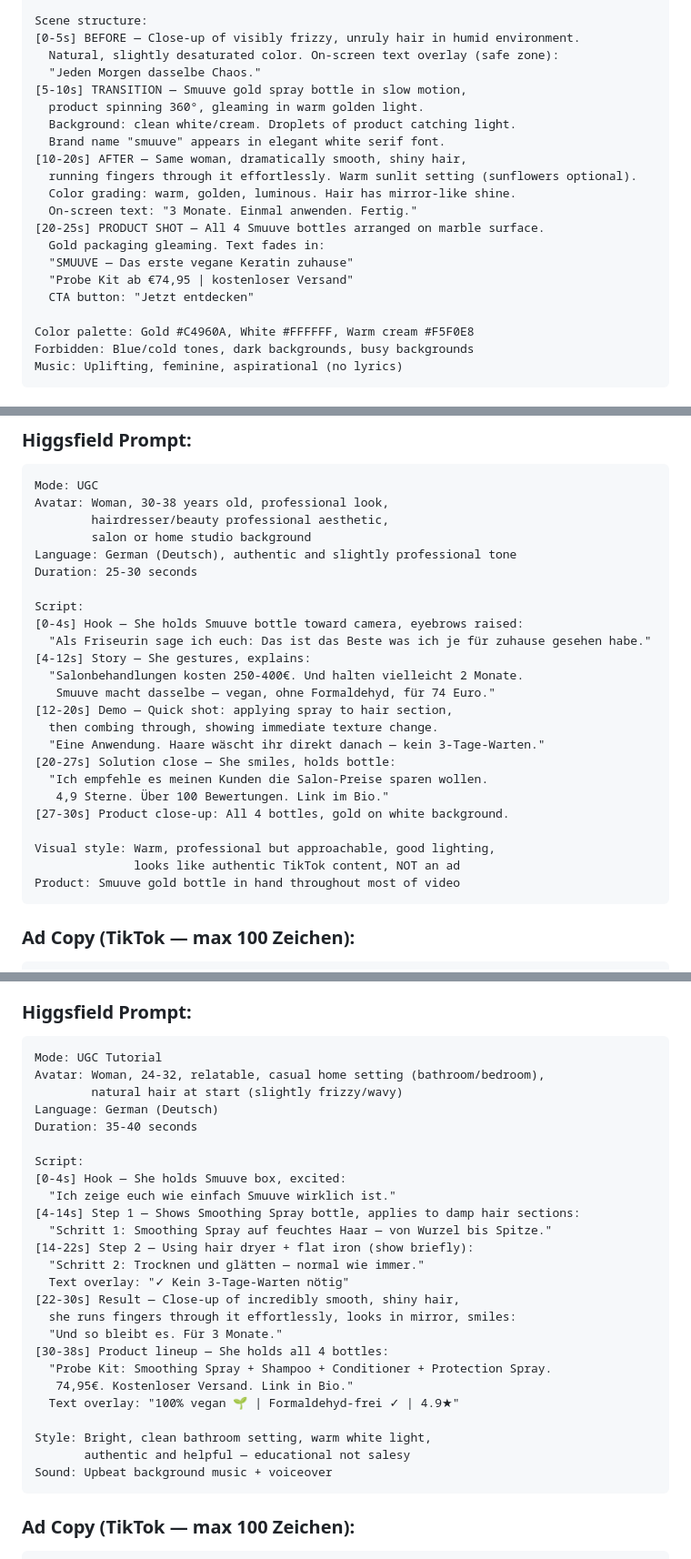
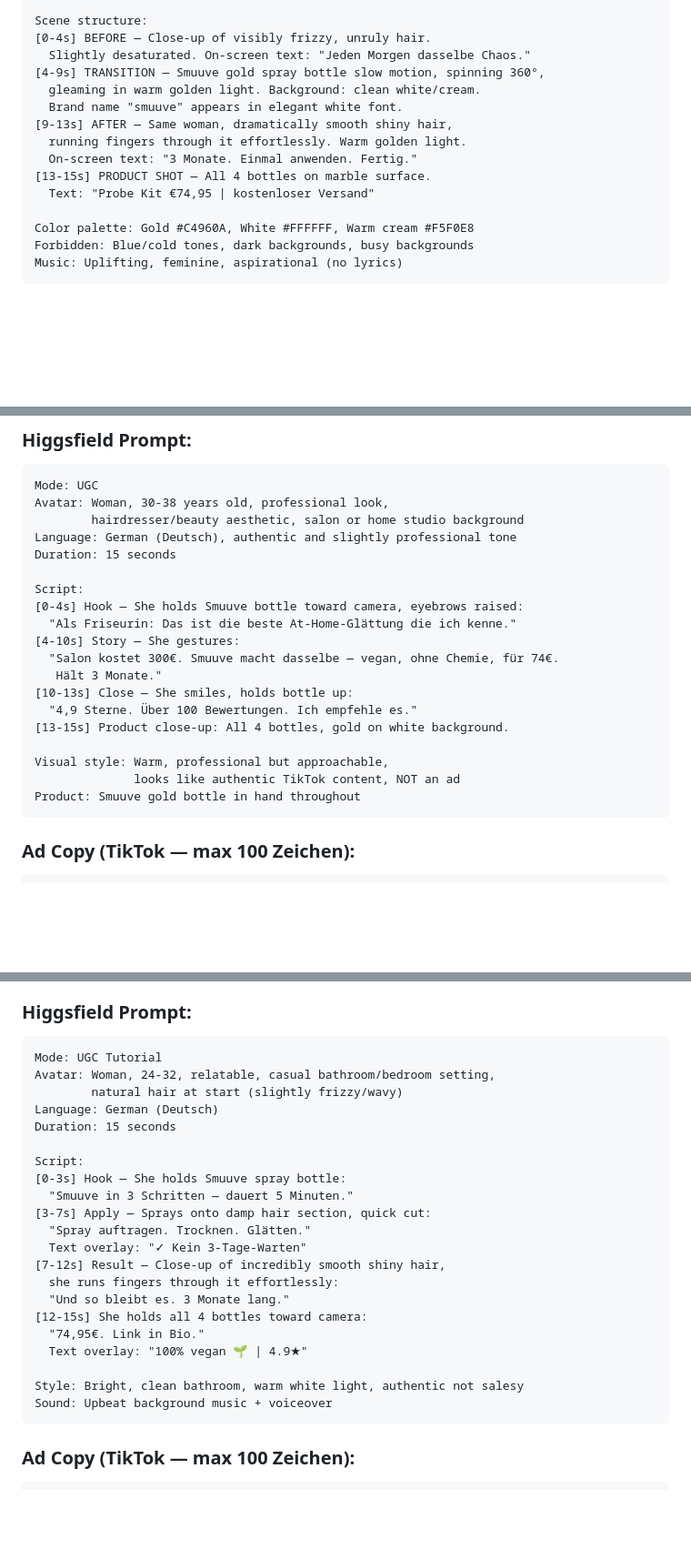
Before and after one commit to ilguezcaner-bit/Claude, a Markdown page: HIGGSFIELD-PROMPTS.md, 3 parts joined by grey strips. Shown at 91% size. Rendered like a GitHub page; blank space fills up the shorter version.

Commit message:
Trim all Higgsfield video prompts to max 15 seconds
ADs 02, 03, 04 cut down from 20-40s to 15s scripts.
AD 01 and AD 05 (static) were already within limit.

https://claude.ai/code/session_01Si8ao1Nn98uRRa2LfQFeZf

````diff
--- a/HIGGSFIELD-PROMPTS.md
+++ b/HIGGSFIELD-PROMPTS.md
@@ -81,22 +81,16 @@ Language: German (on-screen text only, no voiceover needed — add music)
 Style: Premium, warm golden tones, clean aesthetic
 
 Scene structure:
-[0-5s] BEFORE — Close-up of visibly frizzy, unruly hair in humid environment.
-  Natural, slightly desaturated color. On-screen text overlay (safe zone):
-  "Jeden Morgen dasselbe Chaos."
-[5-10s] TRANSITION — Smuuve gold spray bottle in slow motion,
-  product spinning 360°, gleaming in warm golden light.
-  Background: clean white/cream. Droplets of product catching light.
-  Brand name "smuuve" appears in elegant white serif font.
-[10-20s] AFTER — Same woman, dramatically smooth, shiny hair,
-  running fingers through it effortlessly. Warm sunlit setting (sunflowers optional).
-  Color grading: warm, golden, luminous. Hair has mirror-like shine.
+[0-4s] BEFORE — Close-up of visibly frizzy, unruly hair.
+  Slightly desaturated. On-screen text: "Jeden Morgen dasselbe Chaos."
+[4-9s] TRANSITION — Smuuve gold spray bottle slow motion, spinning 360°,
+  gleaming in warm golden light. Background: clean white/cream.
+  Brand name "smuuve" appears in elegant white font.
+[9-13s] AFTER — Same woman, dramatically smooth shiny hair,
+  running fingers through it effortlessly. Warm golden light.
   On-screen text: "3 Monate. Einmal anwenden. Fertig."
-[20-25s] PRODUCT SHOT — All 4 Smuuve bottles arranged on marble surface.
-  Gold packaging gleaming. Text fades in:
-  "SMUUVE — Das erste vegane Keratin zuhause"
-  "Probe Kit ab €74,95 | kostenloser Versand"
-  CTA button: "Jetzt entdecken"
+[13-15s] PRODUCT SHOT — All 4 bottles on marble surface.
+  Text: "Probe Kit €74,95 | kostenloser Versand"
 
 Color palette: Gold #C4960A, White #FFFFFF, Warm cream #F5F0E8
 Forbidden: Blue/cold tones, dark backgrounds, busy backgrounds
@@ -131,28 +125,23 @@ Deine Haarglättung für zuhause
 ```
 Mode: UGC
 Avatar: Woman, 30-38 years old, professional look,
-        hairdresser/beauty professional aesthetic,
-        salon or home studio background
+        hairdresser/beauty aesthetic, salon or home studio background
 Language: German (Deutsch), authentic and slightly professional tone
-Duration: 25-30 seconds
+Duration: 15 seconds
 
 Script:
 [0-4s] Hook — She holds Smuuve bottle toward camera, eyebrows raised:
-  "Als Friseurin sage ich euch: Das ist das Beste was ich je für zuhause gesehen habe."
-[4-12s] Story — She gestures, explains:
-  "Salonbehandlungen kosten 250-400€. Und halten vielleicht 2 Monate.
-   Smuuve macht dasselbe — vegan, ohne Formaldehyd, für 74 Euro."
-[12-20s] Demo — Quick shot: applying spray to hair section,
-  then combing through, showing immediate texture change.
-  "Eine Anwendung. Haare wäscht ihr direkt danach — kein 3-Tage-Warten."
-[20-27s] Solution close — She smiles, holds bottle:
-  "Ich empfehle es meinen Kunden die Salon-Preise sparen wollen.
-   4,9 Sterne. Über 100 Bewertungen. Link im Bio."
-[27-30s] Product close-up: All 4 bottles, gold on white background.
+  "Als Friseurin: Das ist die beste At-Home-Glättung die ich kenne."
+[4-10s] Story — She gestures:
+  "Salon kostet 300€. Smuuve macht dasselbe — vegan, ohne Chemie, für 74€.
+   Hält 3 Monate."
+[10-13s] Close — She smiles, holds bottle up:
+  "4,9 Sterne. Über 100 Bewertungen. Ich empfehle es."
+[13-15s] Product close-up: All 4 bottles, gold on white background.
 
-Visual style: Warm, professional but approachable, good lighting,
+Visual style: Warm, professional but approachable,
               looks like authentic TikTok content, NOT an ad
-Product: Smuuve gold bottle in hand throughout most of video
+Product: Smuuve gold bottle in hand throughout
 ```
 
 ### Ad Copy (TikTok — max 100 Zeichen):
@@ -182,29 +171,25 @@ Was Friseurinnen über Smuuve sagen: "Wie ein Salon — aber zuhause und für 74
 ### Higgsfield Prompt:
 ```
 Mode: UGC Tutorial
-Avatar: Woman, 24-32, relatable, casual home setting (bathroom/bedroom),
+Avatar: Woman, 24-32, relatable, casual bathroom/bedroom setting,
         natural hair at start (slightly frizzy/wavy)
 Language: German (Deutsch)
-Duration: 35-40 seconds
+Duration: 15 seconds
 
 Script:
-[0-4s] Hook — She holds Smuuve box, excited:
-  "Ich zeige euch wie einfach Smuuve wirklich ist."
-[4-14s] Step 1 — Shows Smoothing Spray bottle, applies to damp hair sections:
-  "Schritt 1: Smoothing Spray auf feuchtes Haar — von Wurzel bis Spitze."
-[14-22s] Step 2 — Using hair dryer + flat iron (show briefly):
-  "Schritt 2: Trocknen und glätten — normal wie immer."
-  Text overlay: "✓ Kein 3-Tage-Warten nötig"
-[22-30s] Result — Close-up of incredibly smooth, shiny hair,
-  she runs fingers through it effortlessly, looks in mirror, smiles:
-  "Und so bleibt es. Für 3 Monate."
-[30-38s] Product lineup — She holds all 4 bottles:
-  "Probe Kit: Smoothing Spray + Shampoo + Conditioner + Protection Spray.
-   74,95€. Kostenloser Versand. Link in Bio."
-  Text overlay: "100% vegan 🌱 | Formaldehyd-frei ✓ | 4.9★"
+[0-3s] Hook — She holds Smuuve spray bottle:
+  "Smuuve in 3 Schritten — dauert 5 Minuten."
+[3-7s] Apply — Sprays onto damp hair section, quick cut:
+  "Spray auftragen. Trocknen. Glätten."
+  Text overlay: "✓ Kein 3-Tage-Warten"
+[7-12s] Result — Close-up of incredibly smooth shiny hair,
+  she runs fingers through it effortlessly:
+  "Und so bleibt es. 3 Monate lang."
+[12-15s] She holds all 4 bottles toward camera:
+  "74,95€. Link in Bio."
+  Text overlay: "100% vegan 🌱 | 4.9★"
 
-Style: Bright, clean bathroom setting, warm white light,
-       authentic and helpful — educational not salesy
+Style: Bright, clean bathroom, warm white light, authentic not salesy
 Sound: Upbeat background music + voiceover
 ```
 
````
Also changed, not shown: other parts of HIGGSFIELD-PROMPTS.md (+4 -4 lines).
